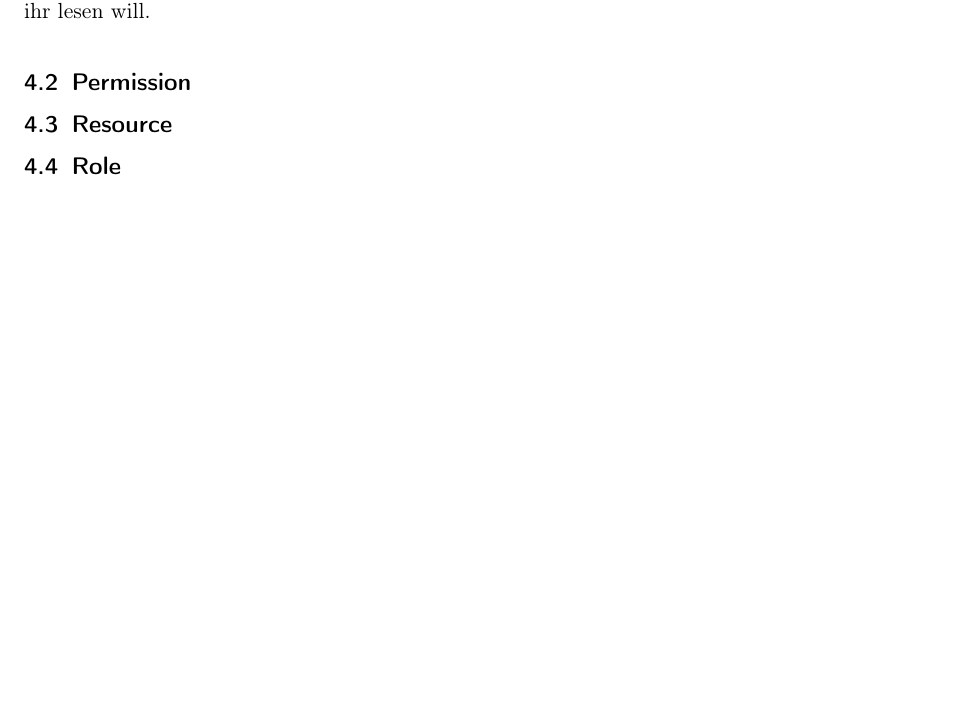
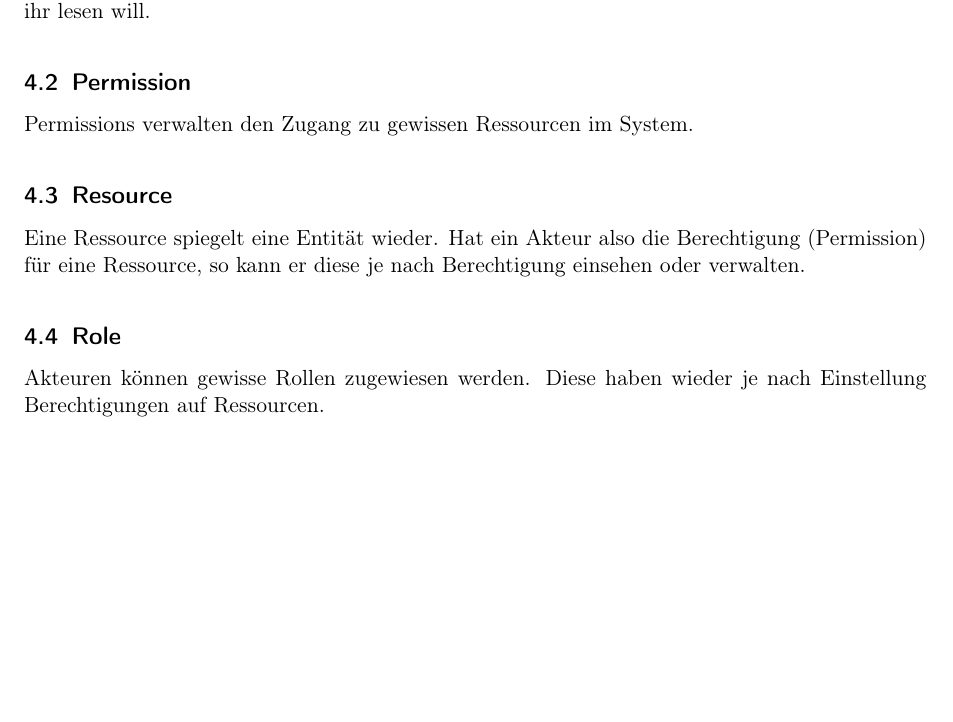
Before and after one commit to gitmo/WM, a LaTeX document (doc/objektdiagramm_entity.tex): part of page 3 of 3, cut so that both start at the same text. Compiled offline with pdfLaTeX.

Commit message:
letzten 4 entitäten...

```diff
--- a/doc/objektdiagramm_entity.tex
+++ b/doc/objektdiagramm_entity.tex
@@ -158,11 +158,13 @@ Diese Entitäten werden zur Authentifizierung und Rechtevergabe benötigt.
 Ein Actor repräsentiert einen Akteur, der Daten in die Datenbank speichern, oder Daten aus ihr lesen will.
 
 \subsection{Permission}
+Permissions verwalten den Zugang zu gewissen Ressourcen im System.
 
 \subsection{Resource}
-
+Eine Ressource spiegelt eine Entität wieder. Hat ein Akteur also die Berechtigung (Permission) für eine Ressource, so kann er diese je nach Berechtigung einsehen oder verwalten.
 
 \subsection{Role}
+Akteuren können gewisse Rollen zugewiesen werden. Diese haben wieder je nach Einstellung Berechtigungen auf Ressourcen.
 %\input{}
 
 \end{document}
```
